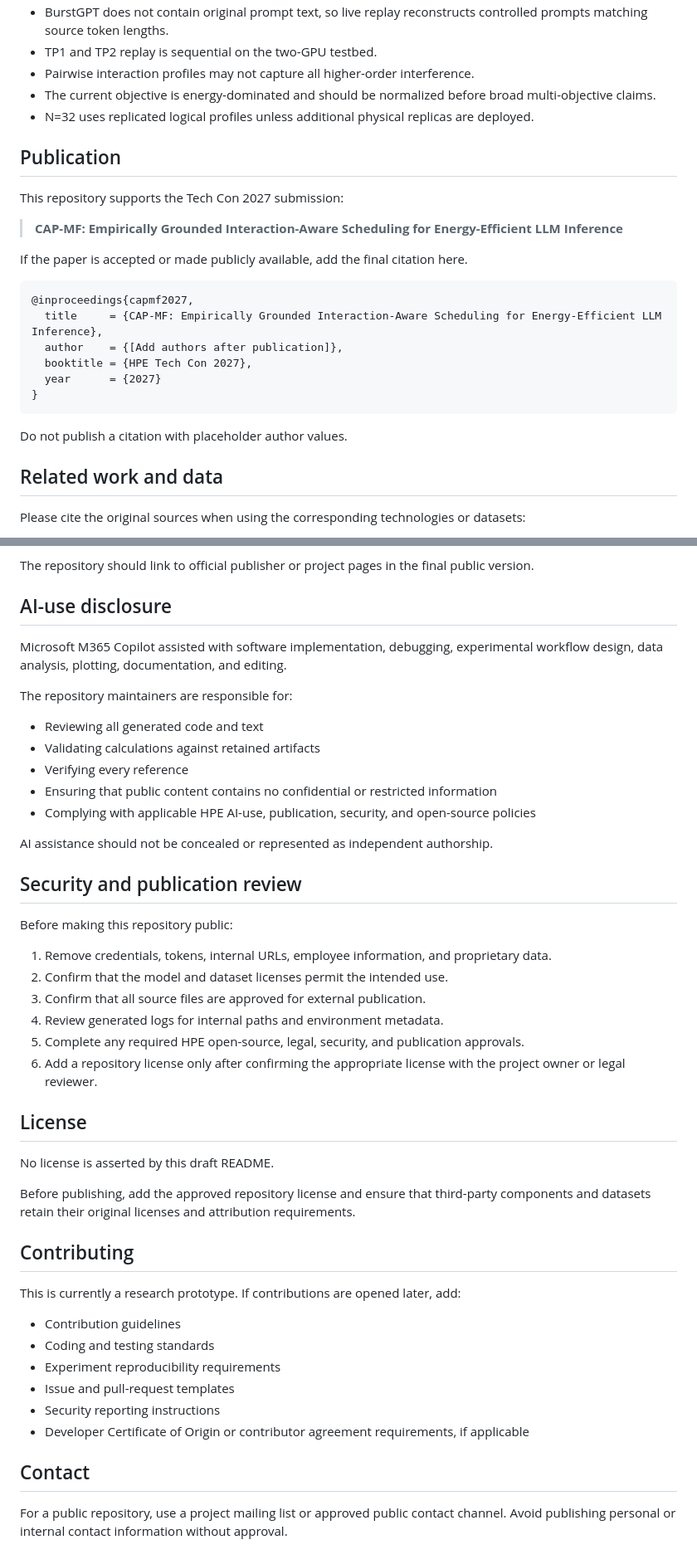
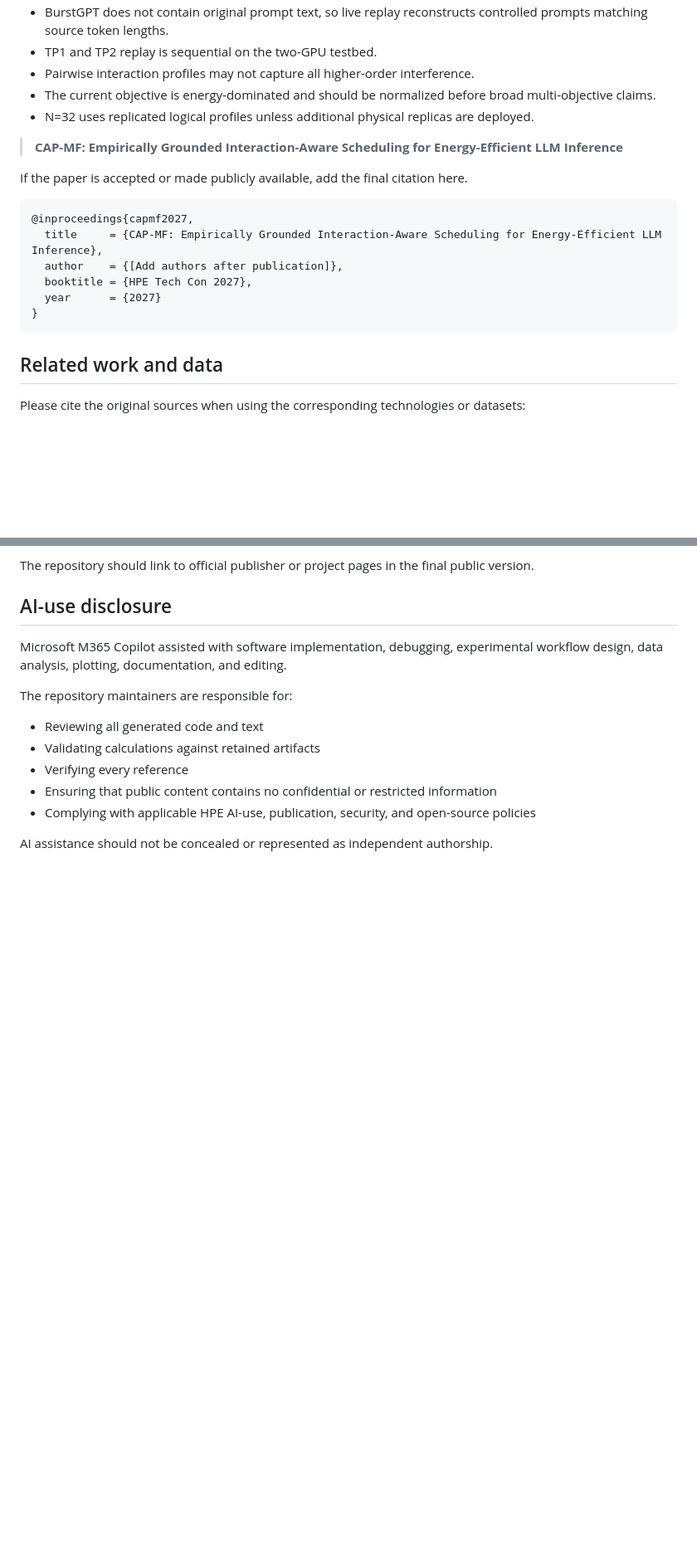
Before and after one commit to vishnudeep14/CAP-MF-Empirically-Grounded-Interaction-Aware-Scheduling-for-Energy-Efficient-LLM-Inference, a Markdown page: README.md, 2 parts joined by grey strips. Shown at 83% size. GitHub-like rendering; blank space fills up the shorter version.

````diff
--- a/README.md
+++ b/README.md
@@ -449,9 +449,7 @@ Never infer or manually guess software, CUDA, driver, or model-revision values.
 - The current objective is energy-dominated and should be normalized before broad multi-objective claims.
 - N=32 uses replicated logical profiles unless additional physical replicas are deployed.
 
-## Publication
 
-This repository supports the Tech Con 2027 submission:
 
 > **CAP-MF: Empirically Grounded Interaction-Aware Scheduling for Energy-Efficient LLM Inference**
 
@@ -466,7 +464,7 @@ If the paper is accepted or made publicly available, add the final citation here
 }
 ```
 
-Do not publish a citation with placeholder author values.
+
 
 ## Related work and data
 
@@ -492,35 +490,3 @@ The repository maintainers are responsible for:
 - Complying with applicable HPE AI-use, publication, security, and open-source policies
 
 AI assistance should not be concealed or represented as independent authorship.
-
-## Security and publication review
-
-Before making this repository public:
-
-1. Remove credentials, tokens, internal URLs, employee information, and proprietary data.
-2. Confirm that the model and dataset licenses permit the intended use.
-3. Confirm that all source files are approved for external publication.
-4. Review generated logs for internal paths and environment metadata.
-5. Complete any required HPE open-source, legal, security, and publication approvals.
-6. Add a repository license only after confirming the appropriate license with the project owner or legal reviewer.
-
-## License
-
-No license is asserted by this draft README.
-
-Before publishing, add the approved repository license and ensure that third-party components and datasets retain their original licenses and attribution requirements.
-
-## Contributing
-
-This is currently a research prototype. If contributions are opened later, add:
-
-- Contribution guidelines
-- Coding and testing standards
-- Experiment reproducibility requirements
-- Issue and pull-request templates
-- Security reporting instructions
-- Developer Certificate of Origin or contributor agreement requirements, if applicable
-
-## Contact
-
-For a public repository, use a project mailing list or approved public contact channel. Avoid publishing personal or internal contact information without approval.
````
